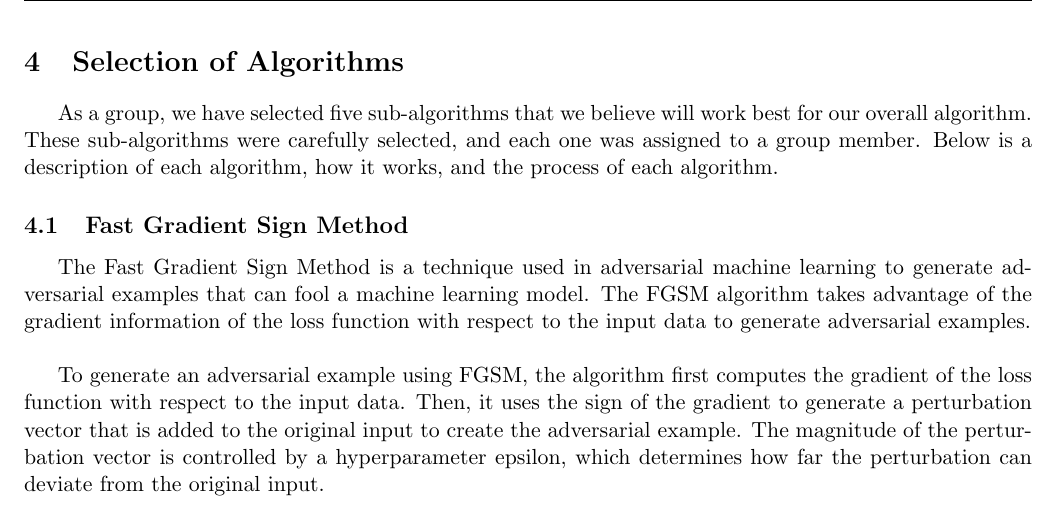
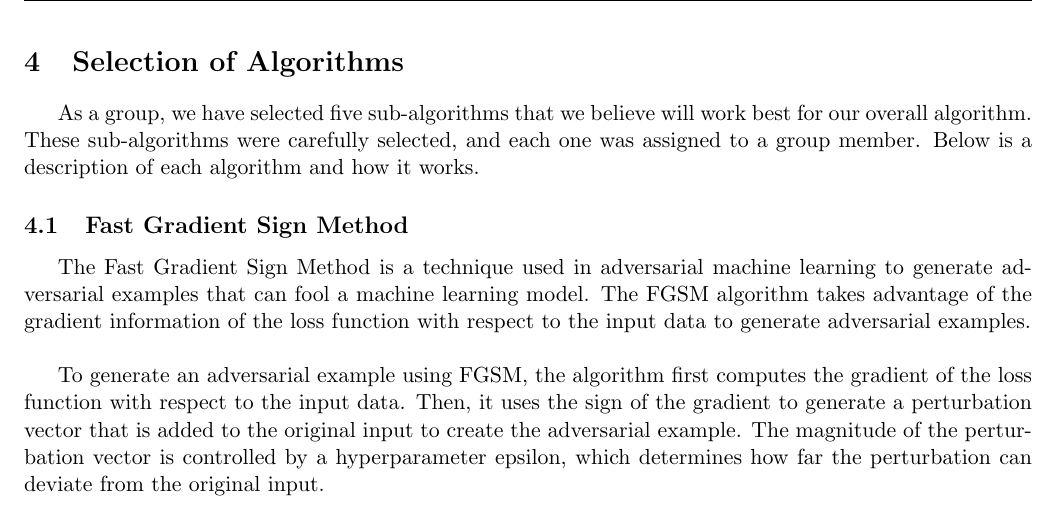
Before and after one commit to BoneToBeWild/Project2, a LaTeX document (report.tex): part of page 5 of 15, cut so that both start at the same text. Compiled offline with pdfLaTeX.

Commit message:
Update report.tex

```diff
--- a/report.tex
+++ b/report.tex
@@ -112,7 +112,7 @@ The main problem that our team is aiming to address in this project is to train
 
 \newpage
 \noindent\section{Selection of Algorithms}
-As a group, we have selected five sub-algorithms that we believe will work best for our overall algorithm. These sub-algorithms were carefully selected, and each one was assigned to a group member. Below is a description of each algorithm, how it works, and the process of each algorithm.
+As a group, we have selected five sub-algorithms that we believe will work best for our overall algorithm. These sub-algorithms were carefully selected, and each one was assigned to a group member. Below is a description of each algorithm and how it works.
 \subsection{Fast Gradient Sign Method}
 The Fast Gradient Sign Method is a technique used in adversarial machine learning to generate adversarial examples that can fool a machine learning model. The FGSM algorithm takes advantage of the gradient information of the loss function with respect to the input data to generate adversarial examples.\\
 
```
